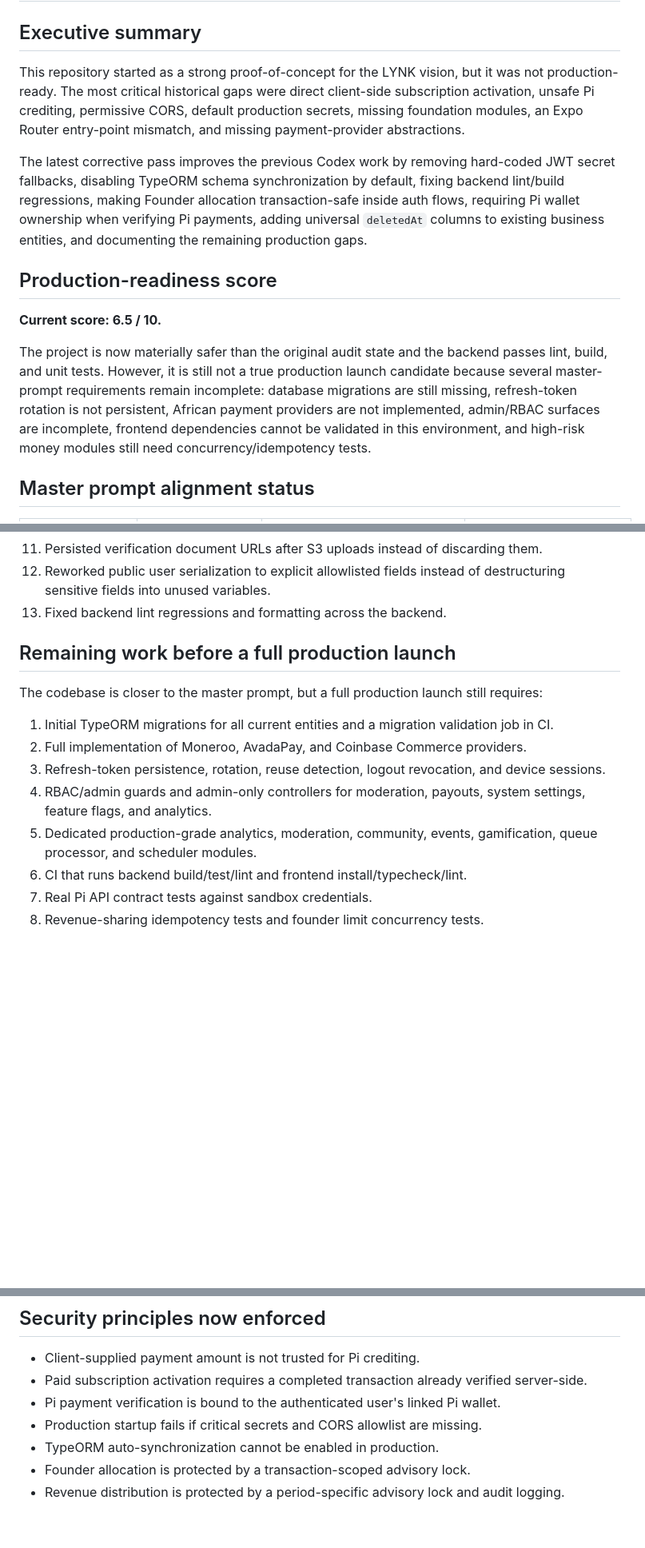
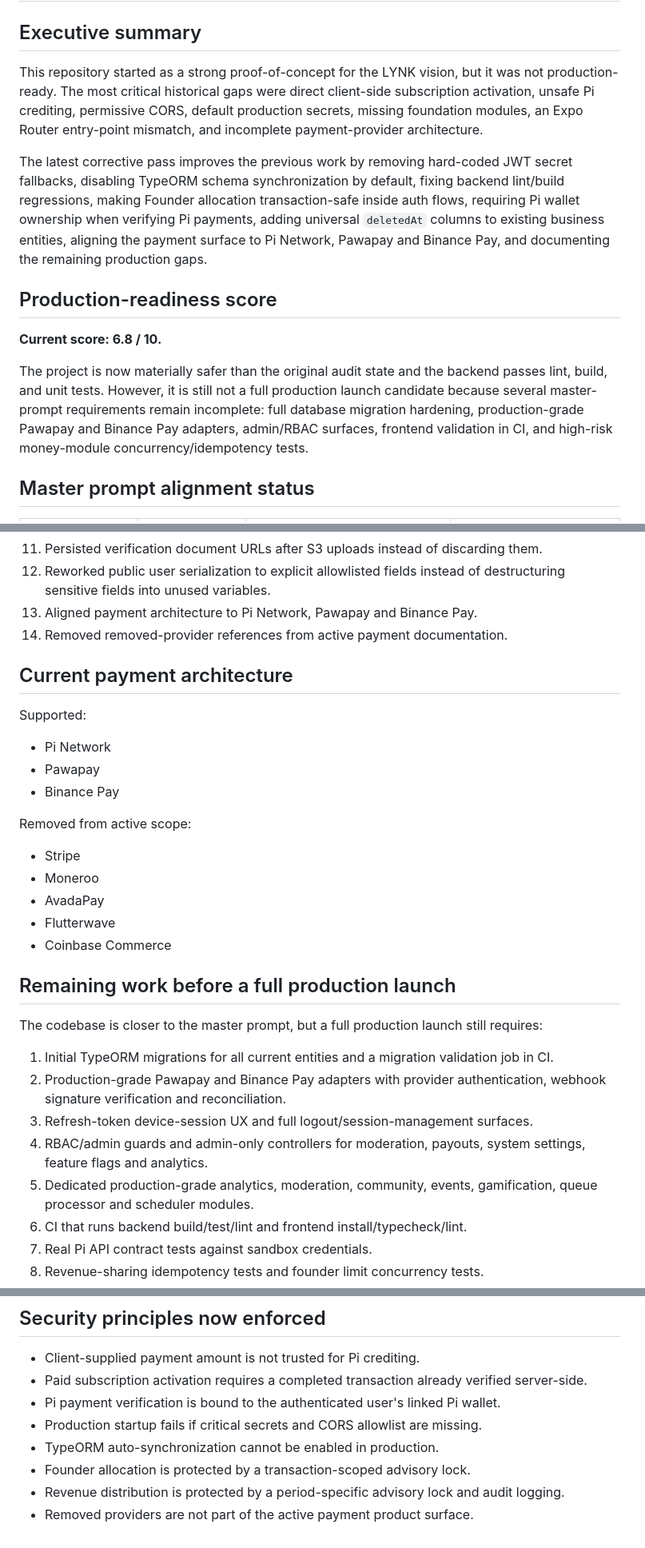
Before and after one commit to Jnk017/Lynk, a Markdown page: docs/MASTER_PROMPT_COMPLIANCE_REPORT.md, 3 parts joined by grey strips. Shown at 80% size. GitHub-like rendering; blank space fills up the shorter version.

Commit message:
docs: align compliance report with payment architecture

```diff
--- a/docs/MASTER_PROMPT_COMPLIANCE_REPORT.md
+++ b/docs/MASTER_PROMPT_COMPLIANCE_REPORT.md
@@ -2,15 +2,15 @@
 
 ## Executive summary
 
-This repository started as a strong proof-of-concept for the LYNK vision, but it was not production-ready. The most critical historical gaps were direct client-side subscription activation, unsafe Pi crediting, permissive CORS, default production secrets, missing foundation modules, an Expo Router entry-point mismatch, and missing payment-provider abstractions.
+This repository started as a strong proof-of-concept for the LYNK vision, but it was not production-ready. The most critical historical gaps were direct client-side subscription activation, unsafe Pi crediting, permissive CORS, default production secrets, missing foundation modules, an Expo Router entry-point mismatch, and incomplete payment-provider architecture.
 
-The latest corrective pass improves the previous Codex work by removing hard-coded JWT secret fallbacks, disabling TypeORM schema synchronization by default, fixing backend lint/build regressions, making Founder allocation transaction-safe inside auth flows, requiring Pi wallet ownership when verifying Pi payments, adding universal `deletedAt` columns to existing business entities, and documenting the remaining production gaps.
+The latest corrective pass improves the previous work by removing hard-coded JWT secret fallbacks, disabling TypeORM schema synchronization by default, fixing backend lint/build regressions, making Founder allocation transaction-safe inside auth flows, requiring Pi wallet ownership when verifying Pi payments, adding universal `deletedAt` columns to existing business entities, aligning the payment surface to Pi Network, Pawapay and Binance Pay, and documenting the remaining production gaps.
 
 ## Production-readiness score
 
-**Current score: 6.5 / 10.**
+**Current score: 6.8 / 10.**
 
-The project is now materially safer than the original audit state and the backend passes lint, build, and unit tests. However, it is still not a true production launch candidate because several master-prompt requirements remain incomplete: database migrations are still missing, refresh-token rotation is not persistent, African payment providers are not implemented, admin/RBAC surfaces are incomplete, frontend dependencies cannot be validated in this environment, and high-risk money modules still need concurrency/idempotency tests.
+The project is now materially safer than the original audit state and the backend passes lint, build, and unit tests. However, it is still not a full production launch candidate because several master-prompt requirements remain incomplete: full database migration hardening, production-grade Pawapay and Binance Pay adapters, admin/RBAC surfaces, frontend validation in CI, and high-risk money-module concurrency/idempotency tests.
 
 ## Master prompt alignment status
 
@@ -46,17 +46,34 @@ The project is now materially safer than the original audit state and the backen
 10. Fixed AI response parsing and lifestyle-tag stringification to avoid unsafe `any` returns and object stringification.
 11. Persisted verification document URLs after S3 uploads instead of discarding them.
 12. Reworked public user serialization to explicit allowlisted fields instead of destructuring sensitive fields into unused variables.
-13. Fixed backend lint regressions and formatting across the backend.
+13. Aligned payment architecture to Pi Network, Pawapay and Binance Pay.
+14. Removed removed-provider references from active payment documentation.
+
+## Current payment architecture
+
+Supported:
+
+- Pi Network
+- Pawapay
+- Binance Pay
+
+Removed from active scope:
+
+- Stripe
+- Moneroo
+- AvadaPay
+- Flutterwave
+- Coinbase Commerce
 
 ## Remaining work before a full production launch
 
 The codebase is closer to the master prompt, but a full production launch still requires:
 
 1. Initial TypeORM migrations for all current entities and a migration validation job in CI.
-2. Full implementation of Moneroo, AvadaPay, and Coinbase Commerce providers.
-3. Refresh-token persistence, rotation, reuse detection, logout revocation, and device sessions.
-4. RBAC/admin guards and admin-only controllers for moderation, payouts, system settings, feature flags, and analytics.
-5. Dedicated production-grade analytics, moderation, community, events, gamification, queue processor, and scheduler modules.
+2. Production-grade Pawapay and Binance Pay adapters with provider authentication, webhook signature verification and reconciliation.
+3. Refresh-token device-session UX and full logout/session-management surfaces.
+4. RBAC/admin guards and admin-only controllers for moderation, payouts, system settings, feature flags and analytics.
+5. Dedicated production-grade analytics, moderation, community, events, gamification, queue processor and scheduler modules.
 6. CI that runs backend build/test/lint and frontend install/typecheck/lint.
 7. Real Pi API contract tests against sandbox credentials.
 8. Revenue-sharing idempotency tests and founder limit concurrency tests.
@@ -73,3 +90,4 @@ The codebase is closer to the master prompt, but a full production launch still
 - TypeORM auto-synchronization cannot be enabled in production.
 - Founder allocation is protected by a transaction-scoped advisory lock.
 - Revenue distribution is protected by a period-specific advisory lock and audit logging.
+- Removed providers are not part of the active payment product surface.
```
Also changed, not shown: other parts of docs/MASTER_PROMPT_COMPLIANCE_REPORT.md (+8 -8 lines).
